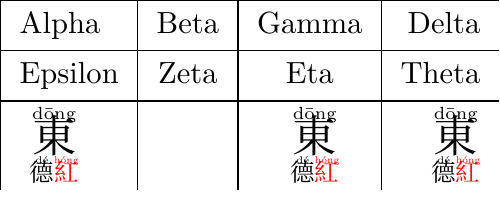
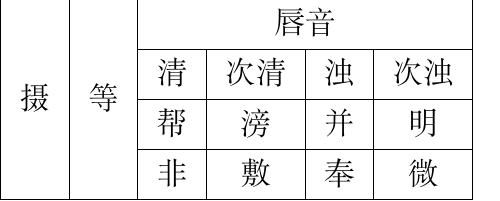
Before and after one commit to basheewang/YunTu, a LaTeX figure (main.tex): the whole page. Compiled offline with XeLaTeX; a missing font is replaced by an installed copy or a similar font.

Commit message:
A very small part of the table.

```diff
--- a/main.tex
+++ b/main.tex
@@ -37,13 +37,24 @@
 % \fqhm{東}{德}{紅}
 % \fqhm{东}{德}{红}
 
-\begin{tblr}{|l|c|c|r|}
+% \begin{tblr}{|l|c|c|r|}
+%   \hline
+%   Alpha   & Beta & Gamma & Delta \\
+%   \hline
+%   Epsilon & Zeta & Eta   & Theta \\
+%   \hline
+%   \fqhm{東}{德}{紅} & & \fqhm{東}{德}{紅} & \fqhm{東}{德}{紅} \\
+%   \hline
+% \end{tblr}
+
+\begin{tblr}{|c|c|c|c|c|c|}
+  \SetCell[r=4]{c} 摄 & \SetCell[r=4]{c} 等 & \SetCell[c=4]{c} 唇音 &      &    &      \\
   \hline
-  Alpha   & Beta & Gamma & Delta \\
+                      &                     & 清                    & 次清 & 浊 & 次浊 \\
   \hline
-  Epsilon & Zeta & Eta   & Theta \\
+                      &                     & 帮                    & 滂   & 并 & 明   \\
   \hline
-  \fqhm{東}{德}{紅} & & \fqhm{東}{德}{紅} & \fqhm{東}{德}{紅} \\
+                      &                     & 非                    & 敷   & 奉 & 微   \\
   \hline
 \end{tblr}
 
```
